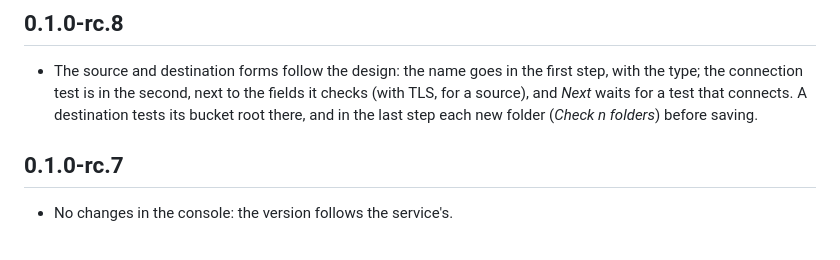
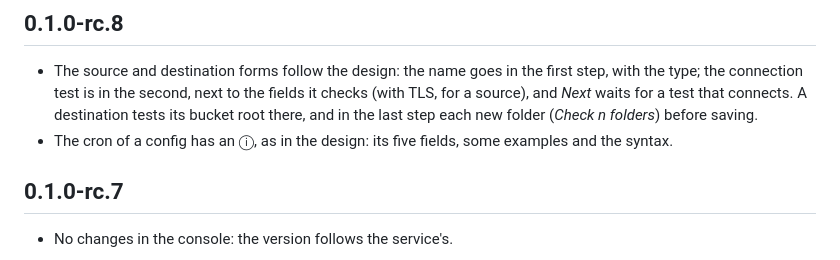
Before and after one commit to Root-101/dumpling, a Markdown page: console/CHANGELOG.md, the part around the change. Drawn GitHub-style.

```diff
--- a/console/CHANGELOG.md
+++ b/console/CHANGELOG.md
@@ -6,6 +6,7 @@
   type; the connection test is in the second, next to the fields it checks (with TLS, for a
   source), and *Next* waits for a test that connects. A destination tests its bucket root there,
   and in the last step each new folder (*Check n folders*) before saving.
+- The cron of a config has an ⓘ, as in the design: its five fields, some examples and the syntax.
 
 ## 0.1.0-rc.7
 
```
Also changed, not shown: ROADMAP.md (+5 -1 lines), docs/console.md (+3 -1 lines), docs/design/screens/08-config.png, 6 other files.
